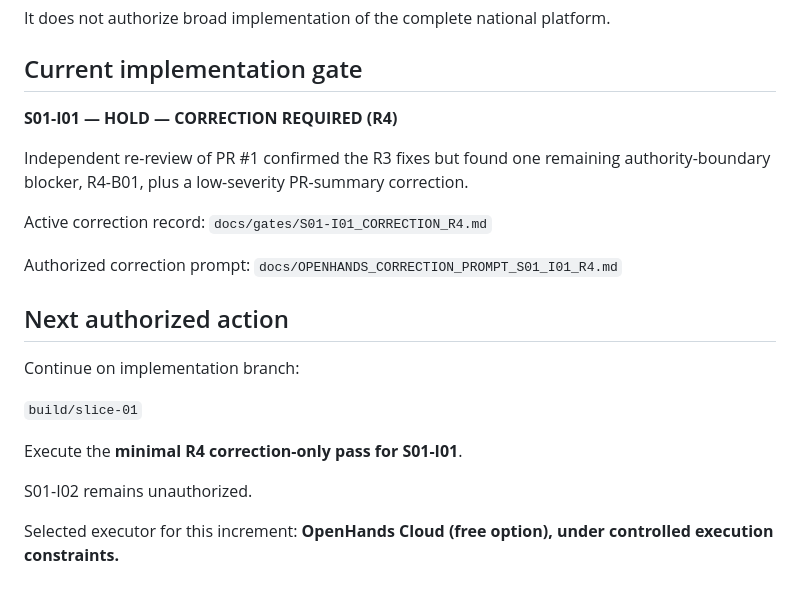
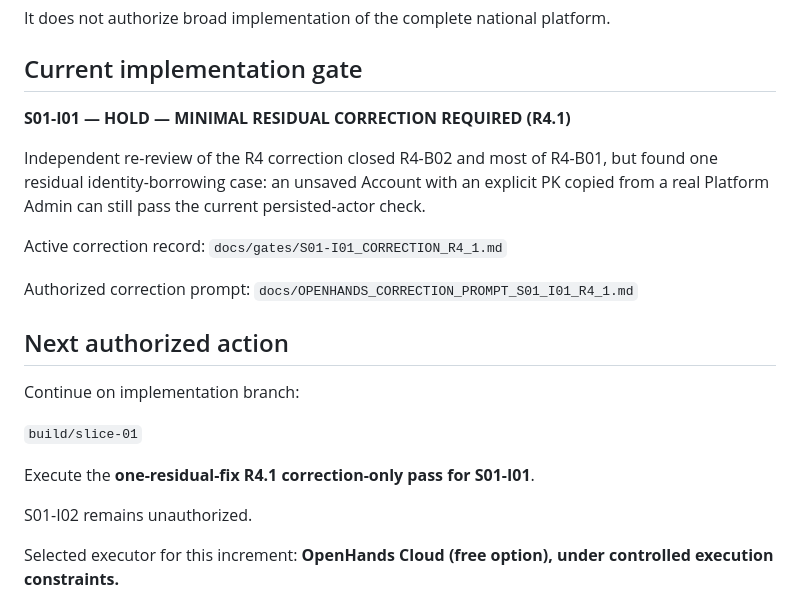
Before and after one commit to scientifica007/National_Inspection_Platform, a Markdown page: docs/PROJECT_STATE.md, the part around the change. Rendered like a GitHub page.

Commit message:
docs: set S01-I01 state to residual correction R4.1

```diff
--- a/docs/PROJECT_STATE.md
+++ b/docs/PROJECT_STATE.md
@@ -37,15 +37,15 @@ It does not authorize broad implementation of the complete national platform.
 
 ## Current implementation gate
 
-**S01-I01 — HOLD — CORRECTION REQUIRED (R4)**
+**S01-I01 — HOLD — MINIMAL RESIDUAL CORRECTION REQUIRED (R4.1)**
 
-Independent re-review of PR #1 confirmed the R3 fixes but found one remaining authority-boundary blocker, R4-B01, plus a low-severity PR-summary correction.
+Independent re-review of the R4 correction closed R4-B02 and most of R4-B01, but found one residual identity-borrowing case: an unsaved Account with an explicit PK copied from a real Platform Admin can still pass the current persisted-actor check.
 
 Active correction record:
-`docs/gates/S01-I01_CORRECTION_R4.md`
+`docs/gates/S01-I01_CORRECTION_R4_1.md`
 
 Authorized correction prompt:
-`docs/OPENHANDS_CORRECTION_PROMPT_S01_I01_R4.md`
+`docs/OPENHANDS_CORRECTION_PROMPT_S01_I01_R4_1.md`
 
 ## Next authorized action
 
@@ -53,7 +53,7 @@ Continue on implementation branch:
 
 `build/slice-01`
 
-Execute the **minimal R4 correction-only pass for S01-I01**.
+Execute the **one-residual-fix R4.1 correction-only pass for S01-I01**.
 
 S01-I02 remains unauthorized.
 
```
